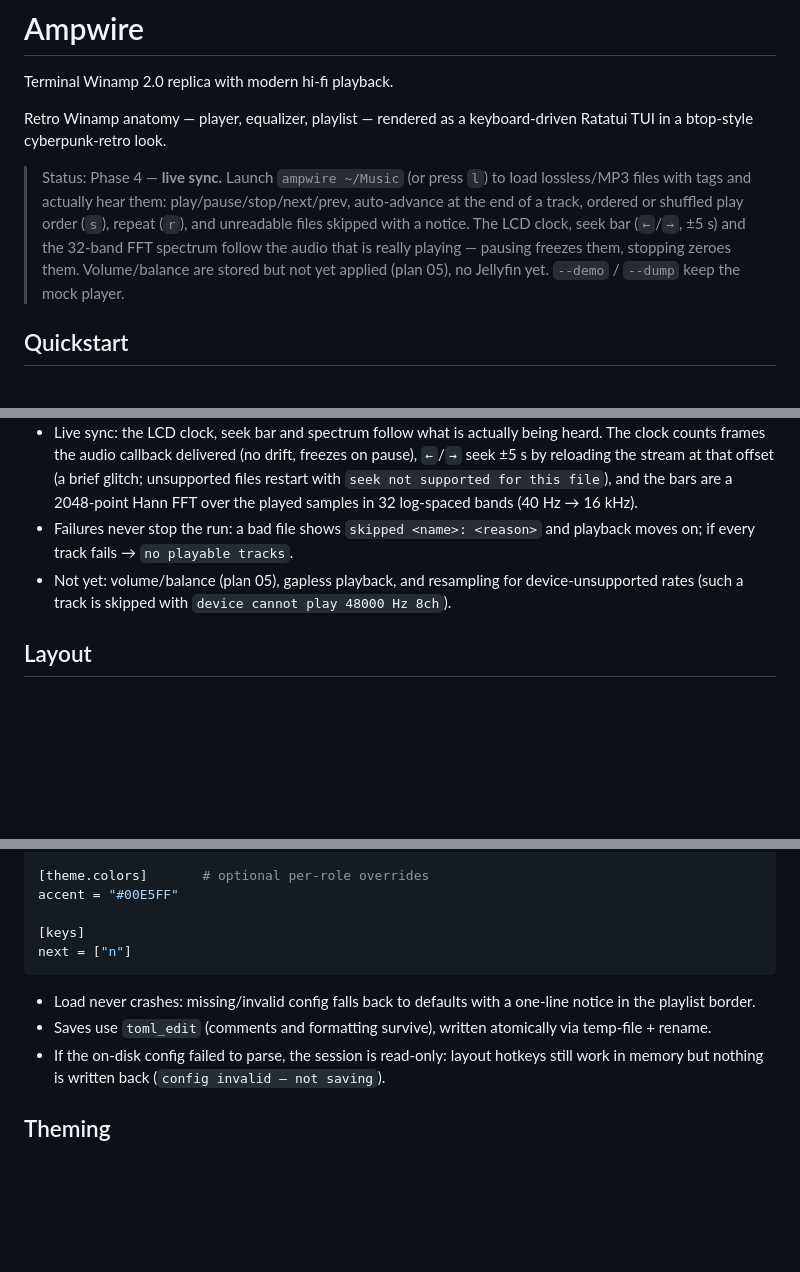
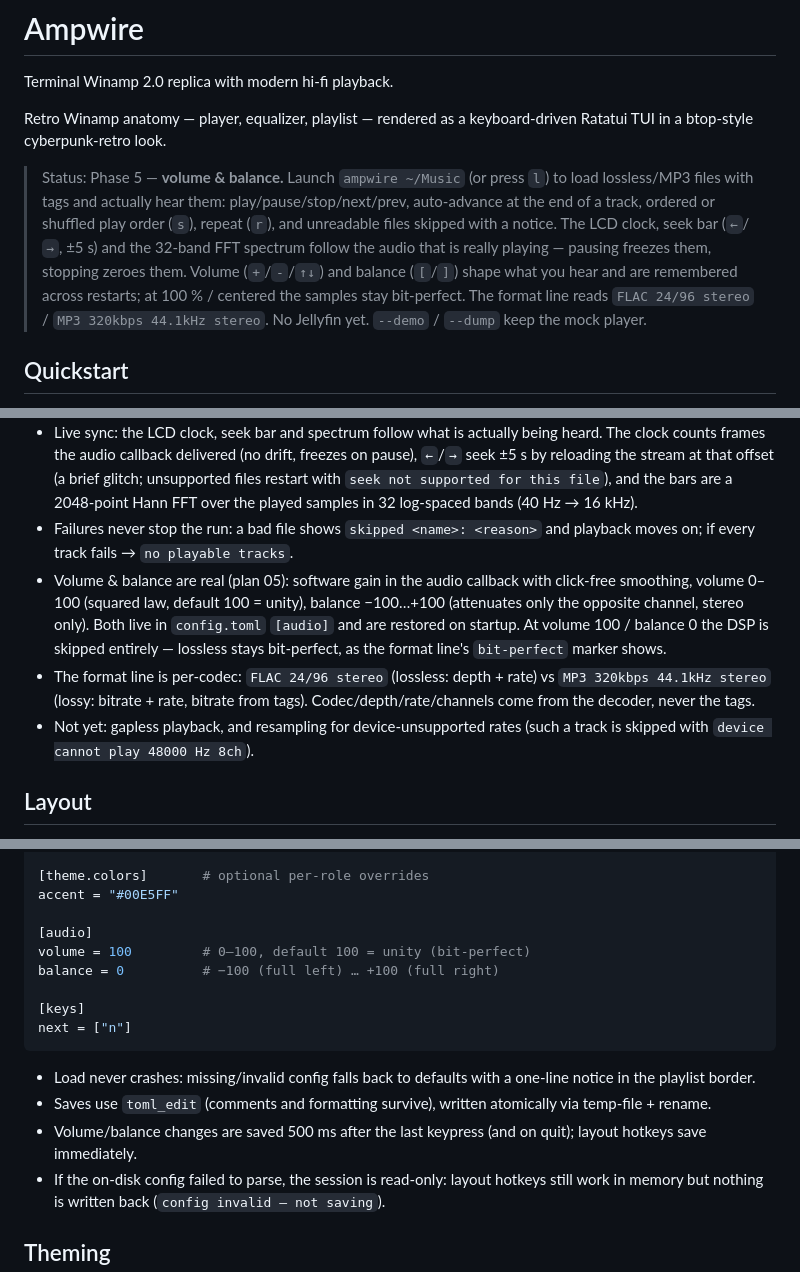
Before and after one commit to 3zcurdia/ampwire, a Markdown page: README.md, 3 parts joined by grey strips. GitHub-like rendering; blank space fills up the shorter version.

Commit message:
Plan 05 step 8: README and AGENTS.md docs

````diff
--- a/README.md
+++ b/README.md
@@ -4,7 +4,7 @@ Terminal Winamp 2.0 replica with modern hi-fi playback.
 
 Retro Winamp anatomy — player, equalizer, playlist — rendered as a keyboard-driven Ratatui TUI in a btop-style cyberpunk-retro look.
 
-> Status: Phase 4 — **live sync.** Launch `ampwire ~/Music` (or press `l`) to load lossless/MP3 files with tags and actually hear them: play/pause/stop/next/prev, auto-advance at the end of a track, ordered or shuffled play order (`s`), repeat (`r`), and unreadable files skipped with a notice. The LCD clock, seek bar (`←`/`→`, ±5 s) and the 32-band FFT spectrum follow the audio that is really playing — pausing freezes them, stopping zeroes them. Volume/balance are stored but not yet applied (plan 05), no Jellyfin yet. `--demo` / `--dump` keep the mock player.
+> Status: Phase 5 — **volume & balance.** Launch `ampwire ~/Music` (or press `l`) to load lossless/MP3 files with tags and actually hear them: play/pause/stop/next/prev, auto-advance at the end of a track, ordered or shuffled play order (`s`), repeat (`r`), and unreadable files skipped with a notice. The LCD clock, seek bar (`←`/`→`, ±5 s) and the 32-band FFT spectrum follow the audio that is really playing — pausing freezes them, stopping zeroes them. Volume (`+`/`-`/`↑↓`) and balance (`[`/`]`) shape what you hear and are remembered across restarts; at 100 % / centered the samples stay bit-perfect. The format line reads `FLAC 24/96 stereo` / `MP3 320kbps 44.1kHz stereo`. No Jellyfin yet. `--demo` / `--dump` keep the mock player.
 
 ## Quickstart
 
@@ -26,7 +26,9 @@ cargo run -- --dump 104x18 --frame 10  # advance mock clock N frames before dump
 - Play order: ordered (default) or full-permutation shuffle (`s` — every track plays once per round), repeat (`r`). Tracks auto-advance; the last track stops, or wraps to track 1 with repeat on. `z`/`b` follow the same rule at the end of the playlist.
 - Live sync: the LCD clock, seek bar and spectrum follow what is actually being heard. The clock counts frames the audio callback delivered (no drift, freezes on pause), `←`/`→` seek ±5 s by reloading the stream at that offset (a brief glitch; unsupported files restart with `seek not supported for this file`), and the bars are a 2048-point Hann FFT over the played samples in 32 log-spaced bands (40 Hz → 16 kHz).
 - Failures never stop the run: a bad file shows `skipped <name>: <reason>` and playback moves on; if every track fails → `no playable tracks`.
-- Not yet: volume/balance (plan 05), gapless playback, and resampling for device-unsupported rates (such a track is skipped with `device cannot play 48000 Hz 8ch`).
+- Volume & balance are real (plan 05): software gain in the audio callback with click-free smoothing, volume 0–100 (squared law, default 100 = unity), balance −100…+100 (attenuates only the opposite channel, stereo only). Both live in `config.toml` `[audio]` and are restored on startup. At volume 100 / balance 0 the DSP is skipped entirely — lossless stays bit-perfect, as the format line's `bit-perfect` marker shows.
+- The format line is per-codec: `FLAC 24/96 stereo` (lossless: depth + rate) vs `MP3 320kbps 44.1kHz stereo` (lossy: bitrate + rate, bitrate from tags). Codec/depth/rate/channels come from the decoder, never the tags.
+- Not yet: gapless playback, and resampling for device-unsupported rates (such a track is skipped with `device cannot play 48000 Hz 8ch`).
 
 ## Layout
 
@@ -101,12 +104,17 @@ transparent = true   # false → paint panel background
 [theme.colors]       # optional per-role overrides
 accent = "#00E5FF"
 
+[audio]
+volume = 100         # 0–100, default 100 = unity (bit-perfect)
+balance = 0          # −100 (full left) … +100 (full right)
+
 [keys]
 next = ["n"]
 ```
 
 - Load never crashes: missing/invalid config falls back to defaults with a one-line notice in the playlist border.
 - Saves use `toml_edit` (comments and formatting survive), written atomically via temp-file + rename.
+- Volume/balance changes are saved 500 ms after the last keypress (and on quit); layout hotkeys save immediately.
 - If the on-disk config failed to parse, the session is read-only: layout hotkeys still work in memory but nothing is written back (`config invalid — not saving`).
 
 ## Theming
````
Also changed, not shown: other parts of README.md (+4 -2 lines), AGENTS.md (+3 -2 lines).
